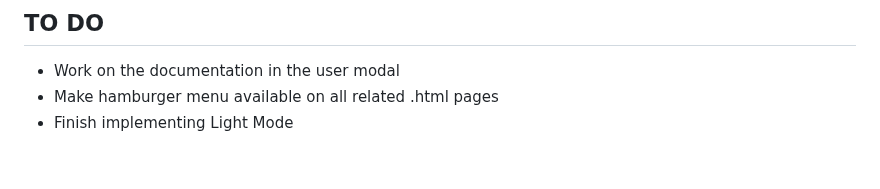
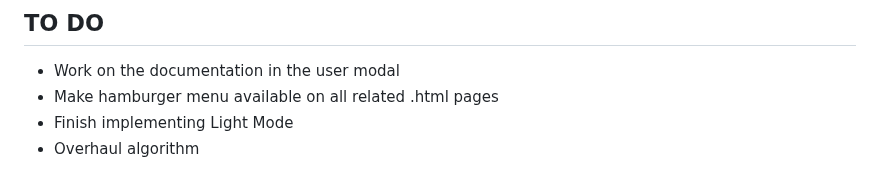
Before and after one commit to pbz134/LocalYT, a Markdown page: README.md, the part around the change. Rendered like a GitHub page.

Commit message:
Update TO DO list

```diff
--- a/README.md
+++ b/README.md
@@ -87,3 +87,4 @@ What if I only have the video files and no metadata?
 - Work on the documentation in the user modal
 - Make hamburger menu available on all related .html pages
 - Finish implementing Light Mode
+- Overhaul algorithm
```
